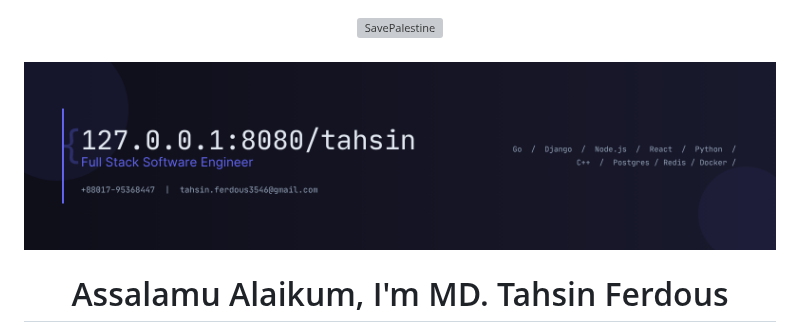
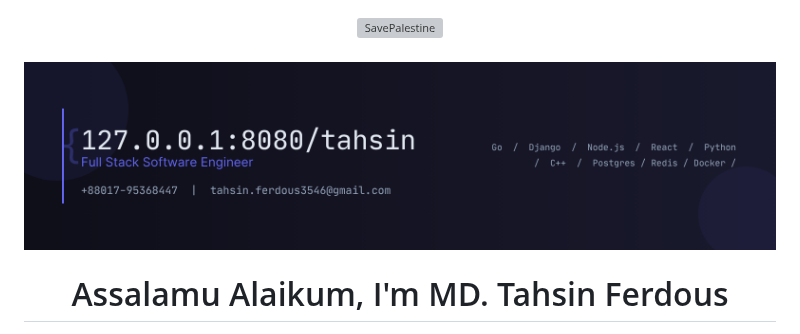
Before and after one commit to Tahsin005/tahsin005, a Markdown page: README.md, the part around the change. GitHub-like rendering; pictures changed too: assets/linkedin-banner-2.png (added); grey boxes are pictures that could not be loaded.

```diff
--- a/README.md
+++ b/README.md
@@ -5,7 +5,7 @@
 <br/>
 
 <div align="center">
-  <img src="https://github.com/Tahsin005/tahsin005/blob/main/assets/linkedin-banner.png" />
+  <img src="https://github.com/Tahsin005/tahsin005/blob/main/assets/linkedin-banner-2.png" />
 </div>
 
 <h1 align="center">Assalamu Alaikum, I'm <span style="color:#945acb;">MD. Tahsin Ferdous</span></h1>
```
